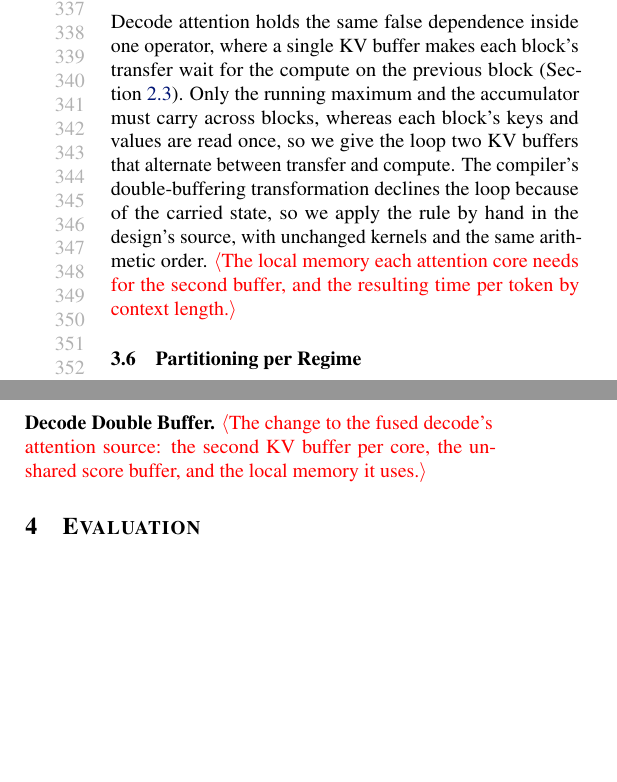
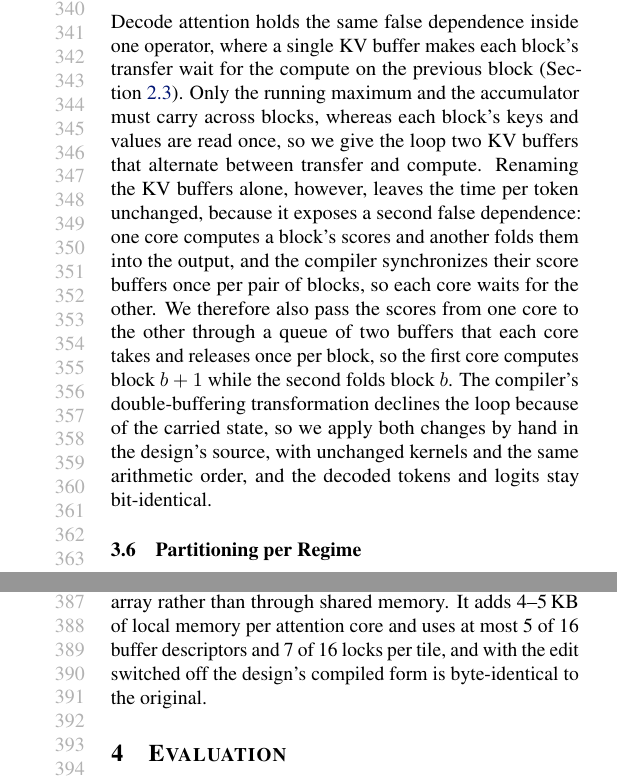
Before and after one commit to jskimko/aie-cosched, a LaTeX paper (paper/main.tex, which reads paper/3-design.tex): two parts of the columns of page 7 of 10 before the commit and two parts of the columns of pages 7 and 8 of 10 after it, joined at a grey line, cut at the place of the change, the shorter picture padded with empty space. Compiled offline with pdfLaTeX.

Commit message:
paper: decode renaming as measured (the KV double buffer alone gains nothing; with the per-block score queue between the two attention cores, 1.27x per token at 16k and 1.37x at 32.5k on Llama-3.2-1B, bit-identical)

```diff
--- a/paper/3-design.tex
+++ b/paper/3-design.tex
@@ -164,13 +164,14 @@ A separate check asserts, over the whole plan, that no slot is reused before its
 The depths follow from the plan and are not set by hand; for example, every QKV input of a layer is written before the layer's first QKV command completes, so that ring needs one slot per chunk.
 % SOURCE: merged.colour, assert_no_hazard, and Layout (a0ee2ed); the hazard check turns red on an overlapping slot; ring depths at 4,096 tokens: shared 2048-wide input 32, 8192-wide input 4, outputs 4-18 (lab-prefill-overlap (9)).
 
-% VALUE: decode attention's KV loop has the same false dependence inside one operator: one buffer makes each block's transfer wait for the previous block's compute; giving the loop two KV buffers, with the softmax state still carried across blocks, removes it; this is the one change inside a design, made by hand, with unchanged kernels and the same arithmetic order
+% VALUE: decode attention holds two false dependences inside one operator: one KV buffer makes each block's transfer wait for the previous block's compute, and the scores pass between its two cores once per pair of blocks, so each core waits for the other; removing only the first gains nothing, removing both brings each position's cost close to the transfer alone; applied by hand with unchanged kernels and the same arithmetic order
 Decode attention holds the same false dependence inside one operator, where a single KV buffer makes each block's transfer wait for the compute on the previous block (Section~\ref{subsec:losses}).
 Only the running maximum and the accumulator must carry across blocks, whereas each block's keys and values are read once, so we give the loop two KV buffers that alternate between transfer and compute.
-The compiler's double-buffering transformation declines the loop because of the carried state, so we apply the rule by hand in the design's source, with unchanged kernels and the same arithmetic order.
-\E{The local memory each attention core needs for the second buffer, and the resulting time per token by context length.}
-% DECISION: the decode double buffer is a hand edit to the design's dataflow, not an output of the composer (vault paper-cosched-plan, section 7, and paper-ch3-outline, 2026-10-15); automating it is left to future work.
-% DECISION: the result enters after the static local-memory check and the bit-identical gate on Llama-3.2-1B (vault paper-cosched-plan; go/no-go 2026-10-21).
+Renaming the KV buffers alone, however, leaves the time per token unchanged, because it exposes a second false dependence: one core computes a block's scores and another folds them into the output, and the compiler synchronizes their score buffers once per pair of blocks, so each core waits for the other.
+We therefore also pass the scores from one core to the other through a queue of two buffers that each core takes and releases once per block, so the first core computes block $b+1$ while the second folds block $b$.
+The compiler's double-buffering transformation declines the loop because of the carried state, so we apply both changes by hand in the design's source, with unchanged kernels and the same arithmetic order, and the decoded tokens and logits stay bit-identical.
+% SOURCE: renamed KV loop alone (K0/K1, V0/V1, per-pair score locks): 0.997-0.984x per token at 4k-32.5k, slope 1.181 vs 1.153 us; with the per-block score channel: slope 0.712 us against a transfer-only 0.677 us; tokens and every step's logits identical at P = 2,048 / 4,096 / 16,384 / 32,512 (Llama-3.2-1B; vault lab-decode-long-context (13), amd-npu aab2aae).
+% DECISION: both are hand edits to the design's dataflow, not outputs of the composer (vault paper-cosched-plan, section 7, and paper-ch3-outline, 2026-10-15); automating them is left to future work.
 
 \subsection{Partitioning per Regime}
 \label{subsec:split}
@@ -226,6 +227,7 @@ The event model chooses the depth and the packing for each prompt length, and we
 % SOURCE: merged.plan with lag = D; Layout claims an output slot when its command is queued, D - 1.6 commands before it runs (a0ee2ed).
 
 \textbf{Decode Double Buffer.}
-% VALUE: what the hand edit to the decode design changes, in its source and in local memory, and that it keeps kernels and arithmetic order
-\E{The change to the fused decode's attention source: the second KV buffer per core, the un-shared score buffer, and the local memory it uses.}
-% DECISION: written once the edit passes its bit-identical gate (vault paper-cosched-plan, decode double buffer).
+% VALUE: what the hand edit to the decode design changes, in its source and in local memory, and that it keeps kernels and arithmetic order; the per-block score queue is a stream between the two cores inside the array, off the DRAM path
+The edit unrolls the KV block loop by two with two key, two value, and two score buffers, always runs an even number of blocks, whose extra block both kernels skip because it lies past the context, and moves the scores between the two cores over a stream inside the array rather than through shared memory.
+It adds 4--5\,KB of local memory per attention core and uses at most 5 of 16 buffer descriptors and 7 of 16 locks per tile, and with the edit switched off the design's compiled form is byte-identical to the original.
+% SOURCE: mlir-air 36cefefb (DECODE_RENAME=2) against a3e26261; score channel memref<192xbf16> (128 scores + the per-block rescale at offset 128), DMA flow qk MM2S0 -> kv S2MM1; L1 used 26,568 / 28,616 B (qk / kv), BDs 5/16, locks 7/16; RENAME unset emits MLIR byte-identical to a3e26261 (amd-npu 0812e4b, c6218d2 decode-rename/; vault lab-decode-long-context (10), (12)).
```
Also changed, not shown: paper/1-intro.tex (+2 -1 lines).
